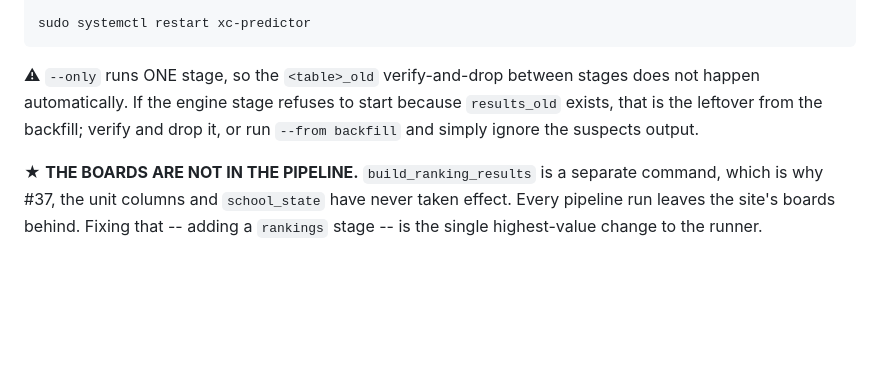
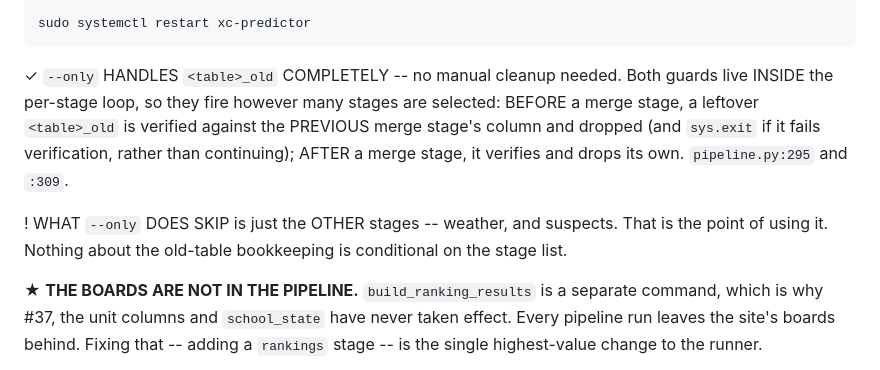
Before and after one commit to TadhgMurray/xc-predictor, a Markdown page: docs/HANDOFF-2026-08-31.md, the part around the change. Drawn GitHub-style; blank space fills up the shorter version.

Commit message:
docs: correct the handoff -- --only does drop <table>_old
I warned that --only skips the verify-and-drop. It does not. Both guards
are inside the per-stage loop (pipeline.py:295 and :309), so they fire
regardless of how many stages are selected: before a merge stage a
leftover <table>_old is verified against the previous merge stage's column
and dropped, with sys.exit if verification fails; after a merge stage it
verifies and drops its own.

The 2026-08-30 log shows both firing. The caveat was wrong and the
evidence against it was already on screen.

Co-Authored-By: Claude Opus 5 <noreply@anthropic.com>
Claude-Session: https://claude.ai/code/session_01FN9Tbn41RdAxR1qeqN1QDe

````diff
--- a/docs/HANDOFF-2026-08-31.md
+++ b/docs/HANDOFF-2026-08-31.md
@@ -33,10 +33,16 @@ sudo -u xcp bash -lc 'set -a; . /etc/xc-predictor.env; set +a; cd /srv/xc-predic
 sudo systemctl restart xc-predictor
 ```
 
-⚠ `--only` runs ONE stage, so the `<table>_old` verify-and-drop between
-stages does not happen automatically. If the engine stage refuses to start
-because `results_old` exists, that is the leftover from the backfill; verify
-and drop it, or run `--from backfill` and simply ignore the suspects output.
+✓ `--only` HANDLES `<table>_old` COMPLETELY -- no manual cleanup needed. Both
+guards live INSIDE the per-stage loop, so they fire however many stages are
+selected: BEFORE a merge stage, a leftover `<table>_old` is verified against
+the PREVIOUS merge stage's column and dropped (and `sys.exit` if it fails
+verification, rather than continuing); AFTER a merge stage, it verifies and
+drops its own. `pipeline.py:295` and `:309`.
+
+! WHAT `--only` DOES SKIP is just the OTHER stages -- weather, and suspects.
+  That is the point of using it. Nothing about the old-table bookkeeping is
+  conditional on the stage list.
 
 ★ **THE BOARDS ARE NOT IN THE PIPELINE.** `build_ranking_results` is a
 separate command, which is why #37, the unit columns and `school_state` have
````
